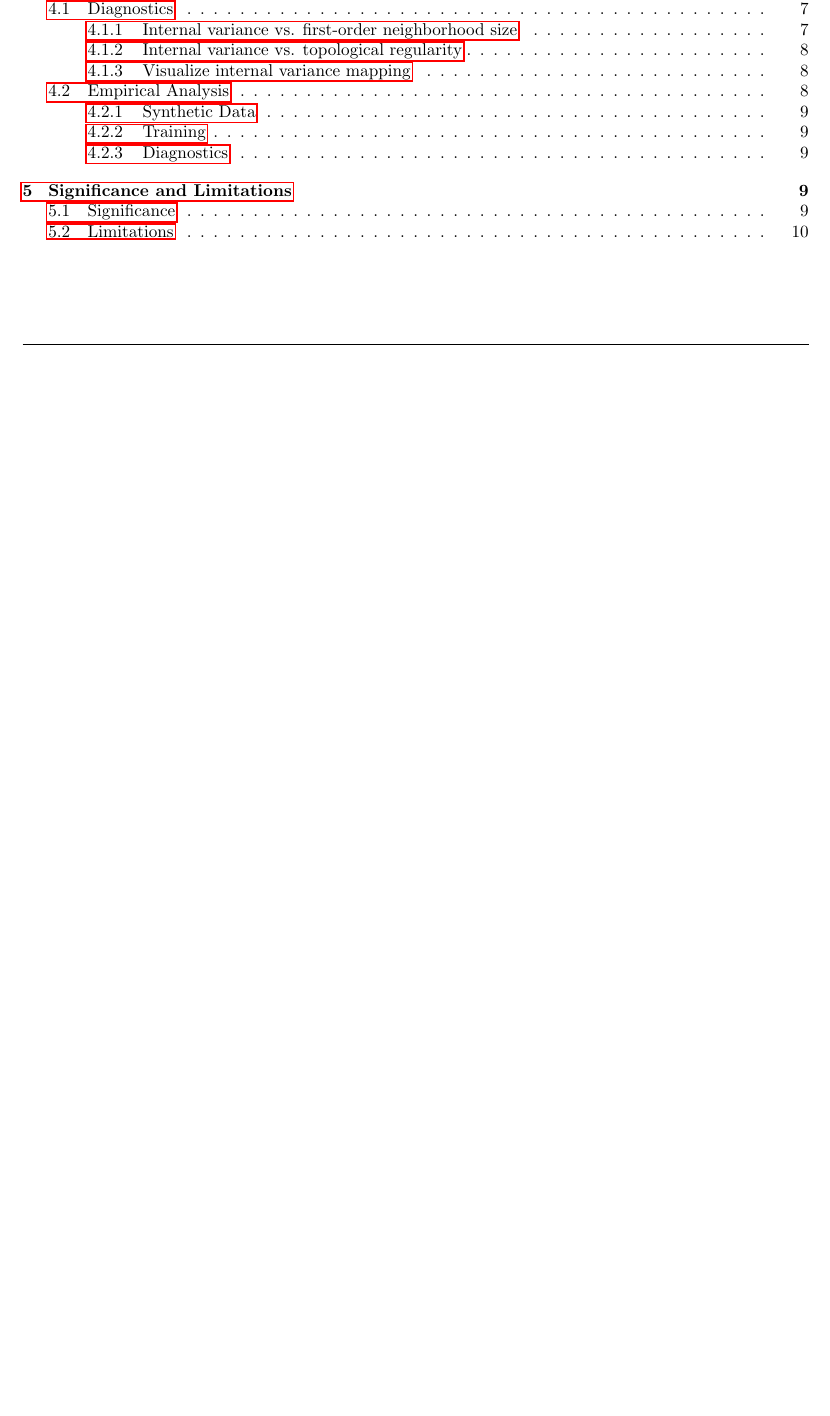
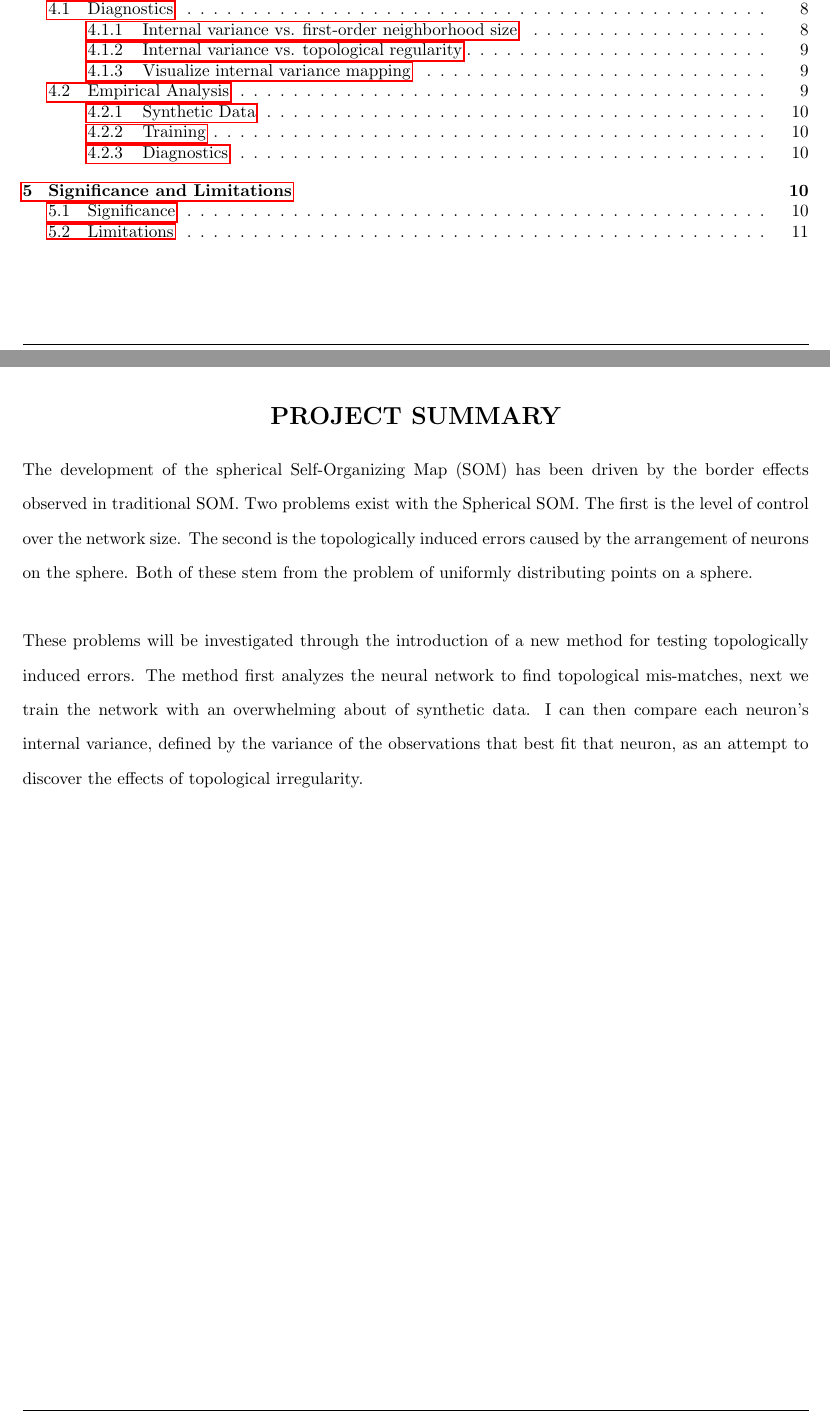
Before and after one commit to schmidtc/pysom-thesis, a LaTeX document (proposal/proposal.tex): part of page 1 of 11 before the commit and two parts of pages 1 and 2 of 12 after it, the two joined at a grey line, cut so that both start at the same text, the shorter picture padded with empty space. Compiled offline with pdfLaTeX.

Commit message:
adding project summary

```diff
--- a/proposal/proposal.tex
+++ b/proposal/proposal.tex
@@ -1,9 +1,9 @@
 \documentclass[10pt,titlepage]{article}
 %\usepackage[dvips]{graphics}
 \usepackage{graphicx}
-%\usepackage{subfigure}
 \usepackage{longtable}
 \usepackage{lscape}
+\usepackage{setspace}
 \usepackage[pdftex,colorlinks=FALSE]{hyperref}
 \setlength{\belowcaptionskip}{0.5cm} % 0.5cm as an example
 \raggedbottom
@@ -75,18 +75,32 @@ A Thesis Proposal Presented to the Faculty of San Diego State University.\\
 %\begin{document}
 %\maketitle
 %\begin{abstract}
-%The development of the spherical SOM has been driven by the border effects
-%observed in traditional SOM.  Two problems exist with the Spherical SOM. The
-%first is the level of control over the network size. The second is the
-%topologically induced errors caused by the arrangement of neurons on the sphere.
-%Both of these problems stem from the problem of uniformly distributing points on
-%a sphere. These problems will be investigated through the introduction of a new
-%method for testing topologically induced errors. The method first analyzes  the
-%neural network to find topological mis-matches, next we train the network with
-%an overwhelming about of synthetic data.  Through a series of simple plots we
-%can then compare each neurons internal variance as defined by the variance of
-%the observations that best fit that neuron with such metrics as neighborhood
-%influence, number of child observations, etc.
+\doublespacing
+\newpage
+\begin{center}
+{\Large{\bf PROJECT SUMMARY}}\\*[3mm]
+\end{center}
+The development of the spherical Self-Organizing Map (SOM) has been driven by the border effects
+observed in traditional SOM.  Two problems exist with the Spherical SOM. The
+first is the level of control over the network size. The second is the
+topologically induced errors caused by the arrangement of neurons on the sphere.
+Both of these stem from the problem of uniformly distributing points on
+a sphere.
+
+\noindent
+\\
+These problems will be investigated through the introduction of a new
+method for testing topologically induced errors. The method first analyzes the
+neural network to find topological mis-matches, next we train the network with
+an overwhelming about of synthetic data.  I can then compare each neuron's
+internal variance, defined by the variance of the observations that best fit
+that neuron, as an attempt to discover the effects of topological
+irregularity.
+
+\singlespacing
+\newpage
+
+
 %\end{abstract}
 
 \section{Introduction}
```
Also changed, not shown: proposal/proposal.pdf.
